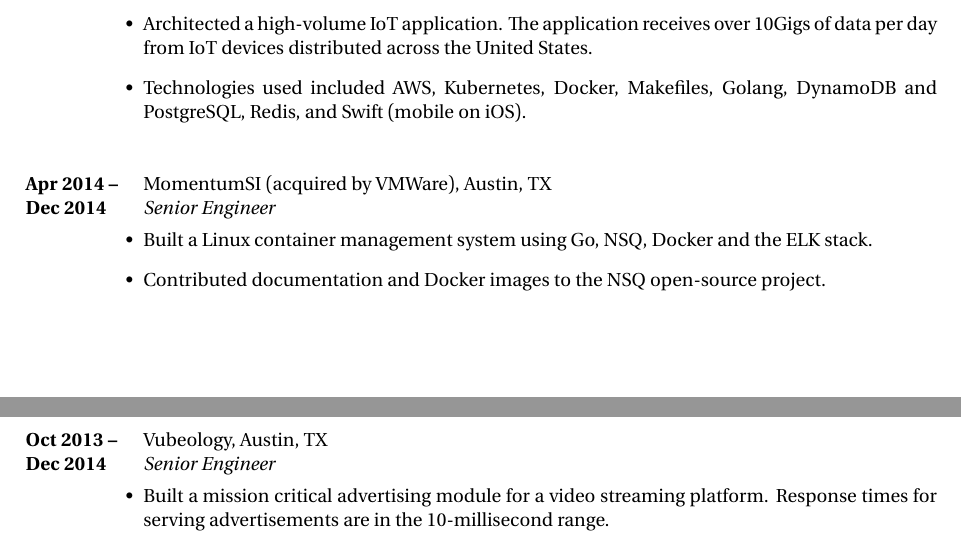
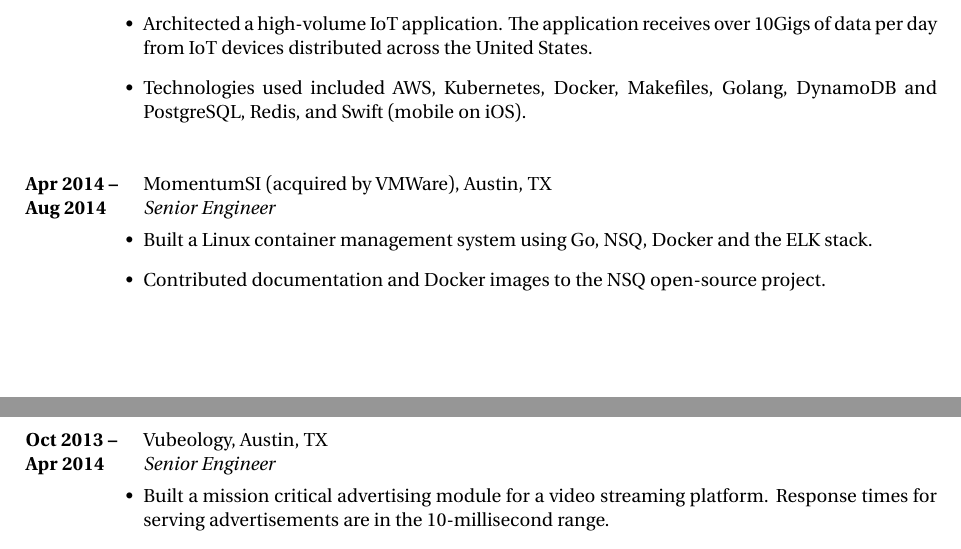
Before and after one commit to rexposadas/resume, a LaTeX CV (resume.tex): two parts of pages 1 and 2 of 2, joined at a grey line, cut so that both start at the same text. Compiled offline with XeLaTeX; a missing font is replaced by an installed copy or a similar font.

Commit message:
fixed dates

```diff
--- a/resume.tex
+++ b/resume.tex
@@ -124,7 +124,7 @@
 %------------------------------------------------
 
 \job
-{Apr 2014 --}{Dec 2014}
+{Apr 2014 --}{Aug 2014}
 {MomentumSI (acquired by VMWare), Austin, TX}
 {}
 {Senior Engineer}
@@ -138,7 +138,7 @@
 %------------------------------------------------
 
 \job
-{Oct 2013 --}{Dec 2014}
+{Oct 2013 --}{Apr 2014}
 {Vubeology, Austin, TX}
 {}
 {Senior Engineer}
```
